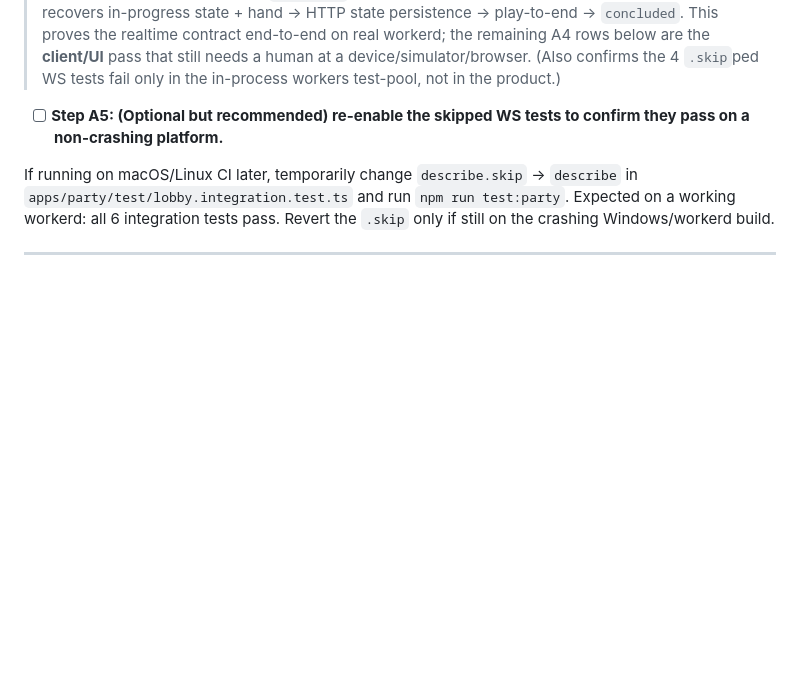
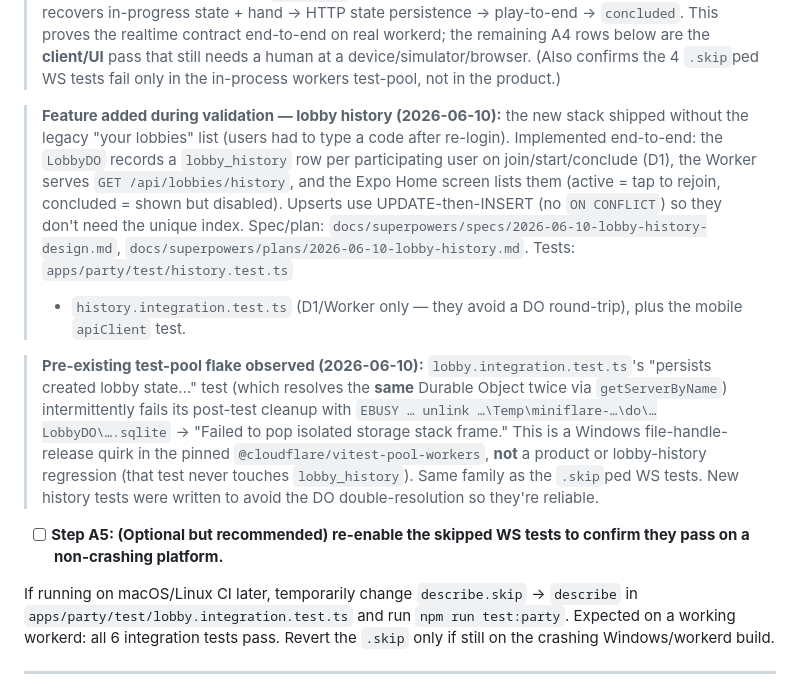
Before and after one commit to hrmnfng/trap-card-game, a Markdown page: plans/remaining-work.md, the part around the change. Drawn GitHub-style; blank space fills up the shorter version.

Commit message:
docs: record lobby-history feature and pre-existing DO test-pool flake

```diff
--- a/plans/remaining-work.md
+++ b/plans/remaining-work.md
@@ -115,6 +115,27 @@ Expected: all rows pass. Log any failure as a bug and fix before Phase C.
 > end-to-end on real workerd; the remaining A4 rows below are the **client/UI** pass that
 > still needs a human at a device/simulator/browser. (Also confirms the 4 `.skip`ped WS
 > tests fail only in the in-process workers test-pool, not in the product.)
+
+> **Feature added during validation — lobby history (2026-06-10):** the new stack
+> shipped without the legacy "your lobbies" list (users had to type a code after
+> re-login). Implemented end-to-end: the `LobbyDO` records a `lobby_history` row per
+> participating user on join/start/conclude (D1), the Worker serves
+> `GET /api/lobbies/history`, and the Expo Home screen lists them (active = tap to
+> rejoin, concluded = shown but disabled). Upserts use UPDATE-then-INSERT (no
+> `ON CONFLICT`) so they don't need the unique index. Spec/plan:
+> `docs/superpowers/specs/2026-06-10-lobby-history-design.md`,
+> `docs/superpowers/plans/2026-06-10-lobby-history.md`. Tests: `apps/party/test/history.test.ts`
+> + `history.integration.test.ts` (D1/Worker only — they avoid a DO round-trip), plus the
+> mobile `apiClient` test.
+
+> **Pre-existing test-pool flake observed (2026-06-10):** `lobby.integration.test.ts`'s
+> "persists created lobby state…" test (which resolves the **same** Durable Object twice via
+> `getServerByName`) intermittently fails its post-test cleanup with
+> `EBUSY … unlink …\Temp\miniflare-…\do\…LobbyDO\….sqlite` → "Failed to pop isolated storage
+> stack frame." This is a Windows file-handle-release quirk in the pinned
+> `@cloudflare/vitest-pool-workers`, **not** a product or lobby-history regression (that test
+> never touches `lobby_history`). Same family as the `.skip`ped WS tests. New history tests
+> were written to avoid the DO double-resolution so they're reliable.
 
 - [ ] **Step A5: (Optional but recommended) re-enable the skipped WS tests to confirm they pass on a non-crashing platform.**
 
```
